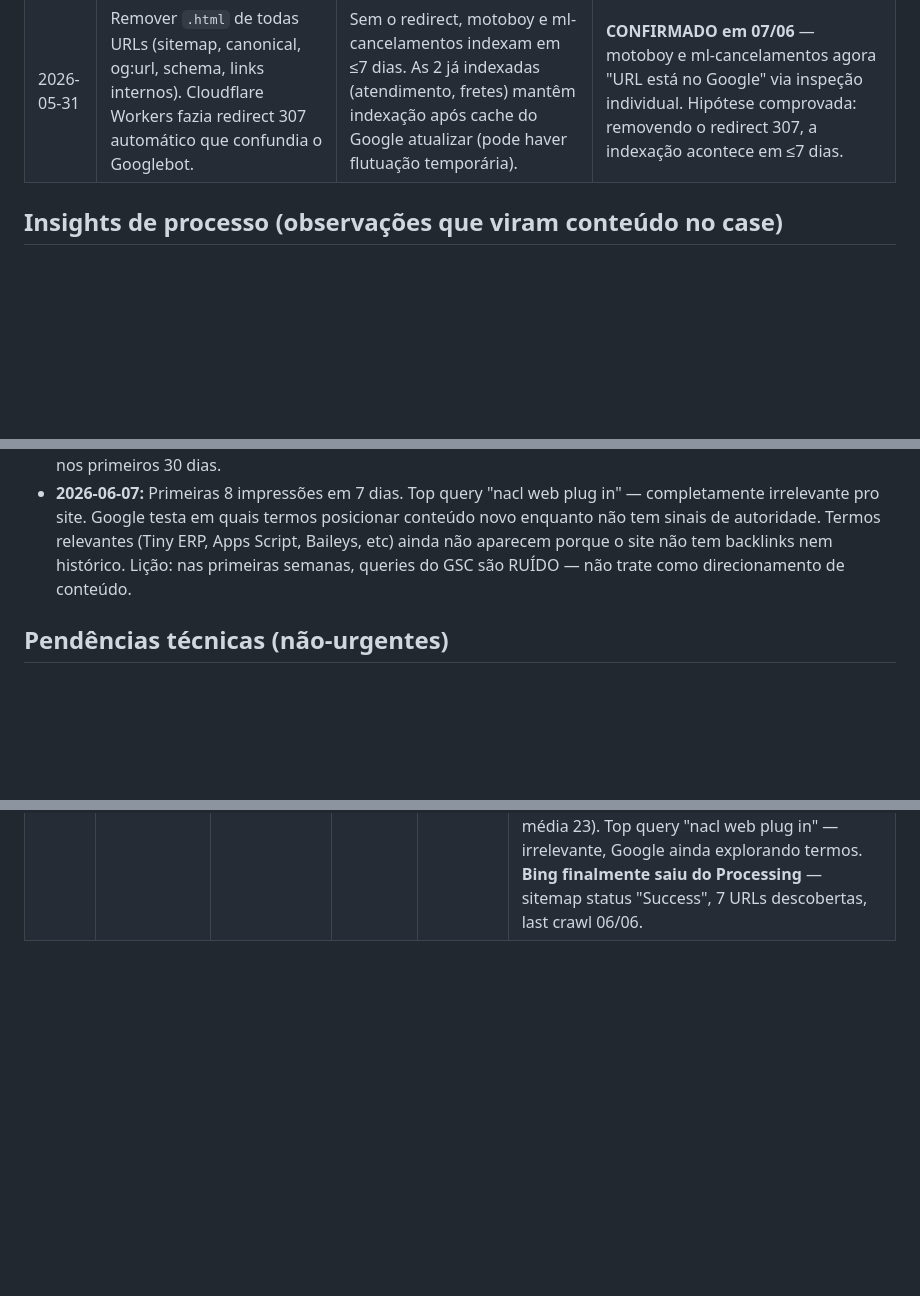
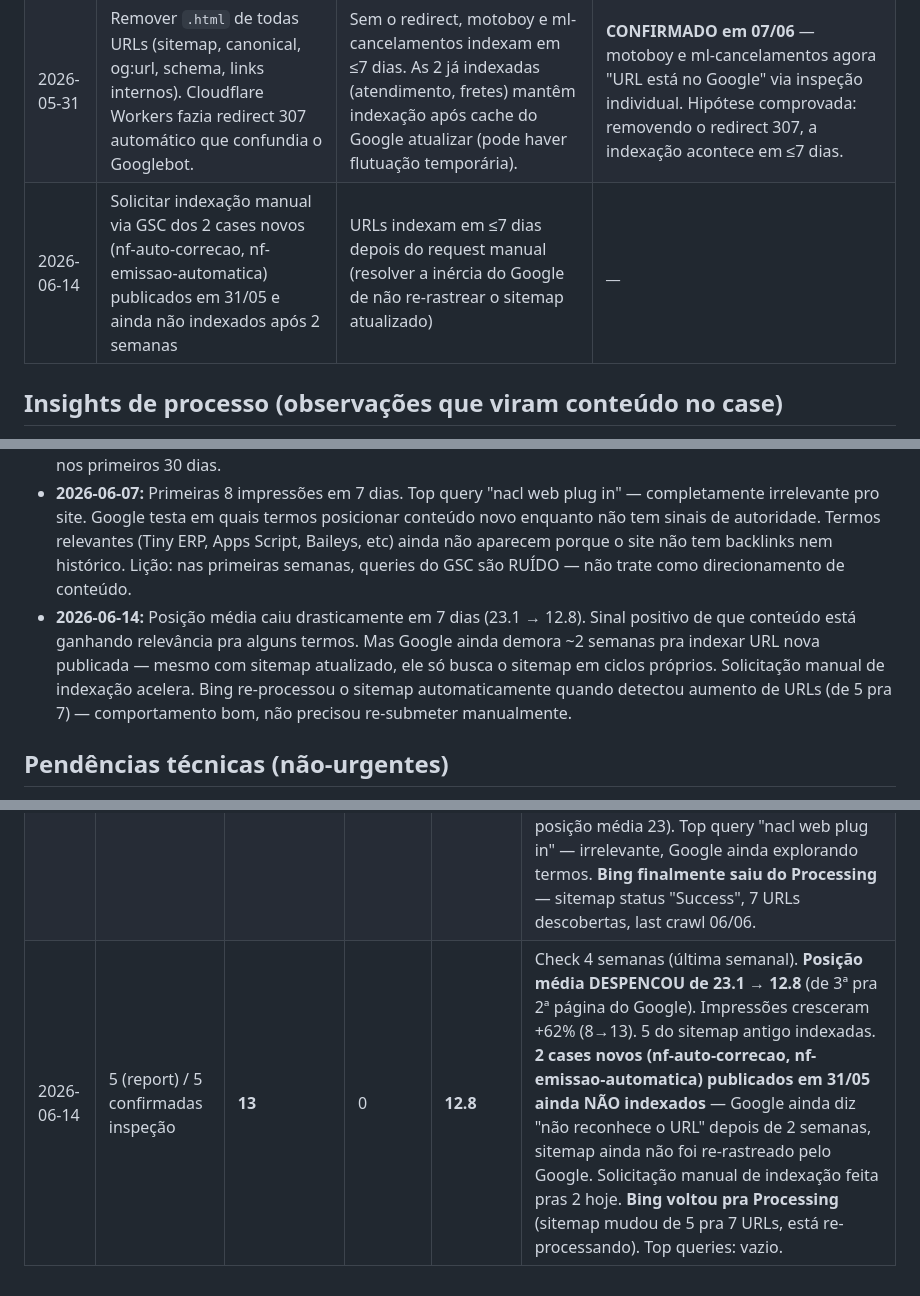
Before and after one commit to nakin00/nak-api-br, a Markdown page: SEO_BASELINE.md, 3 parts joined by grey strips. Rendered like a GitHub page; blank space fills up the shorter version.

Commit message:
baseline: check 4 semanas - posicao 12.8 (2a pagina), 13 impressoes, 2 novos cases pendentes

```diff
--- a/SEO_BASELINE.md
+++ b/SEO_BASELINE.md
@@ -68,6 +68,7 @@ Cada ação manual que possa influenciar SEO vai aqui. Permite medir efeito real
 |------|-------------|----------|-----------|
 | 2026-05-24 | Solicitar indexação manual via GSC de 2 URLs ainda não indexadas (motoboy + ml-cancelamentos) | URLs indexam em ≤7 dias em vez de 2-4 semanas naturais | **INCONCLUSIVO** — em 31/05 descobrimos que o real bloqueio era erro de redirecionamento 307 (`.html` → sem `.html`). A indexação manual não pôde funcionar enquanto o redirect estava lá. Experimento invalidado por variável oculta. |
 | 2026-05-31 | Remover `.html` de todas URLs (sitemap, canonical, og:url, schema, links internos). Cloudflare Workers fazia redirect 307 automático que confundia o Googlebot. | Sem o redirect, motoboy e ml-cancelamentos indexam em ≤7 dias. As 2 já indexadas (atendimento, fretes) mantêm indexação após cache do Google atualizar (pode haver flutuação temporária). | **CONFIRMADO em 07/06** — motoboy e ml-cancelamentos agora "URL está no Google" via inspeção individual. Hipótese comprovada: removendo o redirect 307, a indexação acontece em ≤7 dias. |
+| 2026-06-14 | Solicitar indexação manual via GSC dos 2 cases novos (nf-auto-correcao, nf-emissao-automatica) publicados em 31/05 e ainda não indexados após 2 semanas | URLs indexam em ≤7 dias depois do request manual (resolver a inércia do Google de não re-rastrear o sitemap atualizado) | __ |
 
 ## Insights de processo (observações que viram conteúdo no case)
 
@@ -80,6 +81,7 @@ Cada ação manual que possa influenciar SEO vai aqui. Permite medir efeito real
 - **2026-05-31 (Cloudflare config aplicado):** 3 ações feitas no painel Cloudflare via UI: (1) Always Use HTTPS ativado — HTTP agora retorna 301 pra HTTPS; (2) CNAME `www` → `nak.api.br` criado (proxied); (3) Redirect Rule "WWW to apex" deployada com Preserve Query String marcado. Validado: `www.nak.api.br/qualquer/path?qualquer=query` → 301 → `nak.api.br/qualquer/path?qualquer=query`. Consolidação de URLs duplicadas resolvida no edge.
 - **2026-06-07:** Bing levou >2 semanas pra sair do "Processing" e fazer a 1ª varredura. Google é muito mais rápido que Bing pra site novo, mas Bing eventualmente chega lá. Pra futuro: contar com Google como canal principal nos primeiros 30 dias.
 - **2026-06-07:** Primeiras 8 impressões em 7 dias. Top query "nacl web plug in" — completamente irrelevante pro site. Google testa em quais termos posicionar conteúdo novo enquanto não tem sinais de autoridade. Termos relevantes (Tiny ERP, Apps Script, Baileys, etc) ainda não aparecem porque o site não tem backlinks nem histórico. Lição: nas primeiras semanas, queries do GSC são RUÍDO — não trate como direcionamento de conteúdo.
+- **2026-06-14:** Posição média caiu drasticamente em 7 dias (23.1 → 12.8). Sinal positivo de que conteúdo está ganhando relevância pra alguns termos. Mas Google ainda demora ~2 semanas pra indexar URL nova publicada — mesmo com sitemap atualizado, ele só busca o sitemap em ciclos próprios. Solicitação manual de indexação acelera. Bing re-processou o sitemap automaticamente quando detectou aumento de URLs (de 5 pra 7) — comportamento bom, não precisou re-submeter manualmente.
 
 ## Pendências técnicas (não-urgentes)
 
@@ -96,3 +98,4 @@ Cada ação manual que possa influenciar SEO vai aqui. Permite medir efeito real
 | 2026-05-24 | 3 (real) / 1 (report) | — | — | — | Check 1 semana. Sitemap processado (Google leu 24/05). Relatório agregado mostra 1 indexada por lag de 7d, mas inspeção individual revelou 3 indexadas (home, atendimento-insights, fretes-consolidado) e 2 pendentes (motoboy, ml-cancelamentos) — pedi indexação manual das 2 pendentes. 0 erros. Bing ainda em "Processing", sem 1ª varredura. |
 | 2026-05-31 | 3 (mesmas do check anterior) | — | — | — | Check 2 semanas. **ACHADO CRÍTICO:** GSC reportou "Erro de redirecionamento" no motoboy. Investigação revelou que TODAS URLs `.html` retornavam 307 → versão sem `.html`. Sitemap apontava `.html`, confundindo Googlebot. Fix: removido `.html` de sitemap, canonical, og:url, schema, links internos. Gerador.gs atualizado. Sitemap re-enviado no GSC. Inspeção das 2 URLs sem `.html` (motoboy + ml-cancelamentos) confirmou que erro de redirect sumiu — agora "Detectada, mas não indexada" (estado normal). Indexação manual solicitada nas duas. Aguardar 7 dias pra medir efeito real. |
 | 2026-06-07 | 5+ (inspeção) / 3 (report) | **8** | 0 | 23.1 | Check 3 semanas. **Experimento do fix .html confirmado** — motoboy + ml-cancelamentos agora "URL está no Google" via inspeção individual. Report agregado ainda mostra 3 indexadas + 5 não indexadas por causa do lag de 7d (motivos antigos: erro de redirect 2, canonical alternativo 2, redirect 1 — todos pré-fix). **Primeiras impressões reais: 8 em 7 dias** (saiu do zero). 0 cliques (esperado, posição média 23). Top query "nacl web plug in" — irrelevante, Google ainda explorando termos. **Bing finalmente saiu do Processing** — sitemap status "Success", 7 URLs descobertas, last crawl 06/06. |
+| 2026-06-14 | 5 (report) / 5 confirmadas inspeção | **13** | 0 | **12.8** | Check 4 semanas (última semanal). **Posição média DESPENCOU de 23.1 → 12.8** (de 3ª pra 2ª página do Google). Impressões cresceram +62% (8→13). 5 do sitemap antigo indexadas. **2 cases novos (nf-auto-correcao, nf-emissao-automatica) publicados em 31/05 ainda NÃO indexados** — Google ainda diz "não reconhece o URL" depois de 2 semanas, sitemap ainda não foi re-rastreado pelo Google. Solicitação manual de indexação feita pras 2 hoje. **Bing voltou pra Processing** (sitemap mudou de 5 pra 7 URLs, está re-processando). Top queries: vazio. |
```
